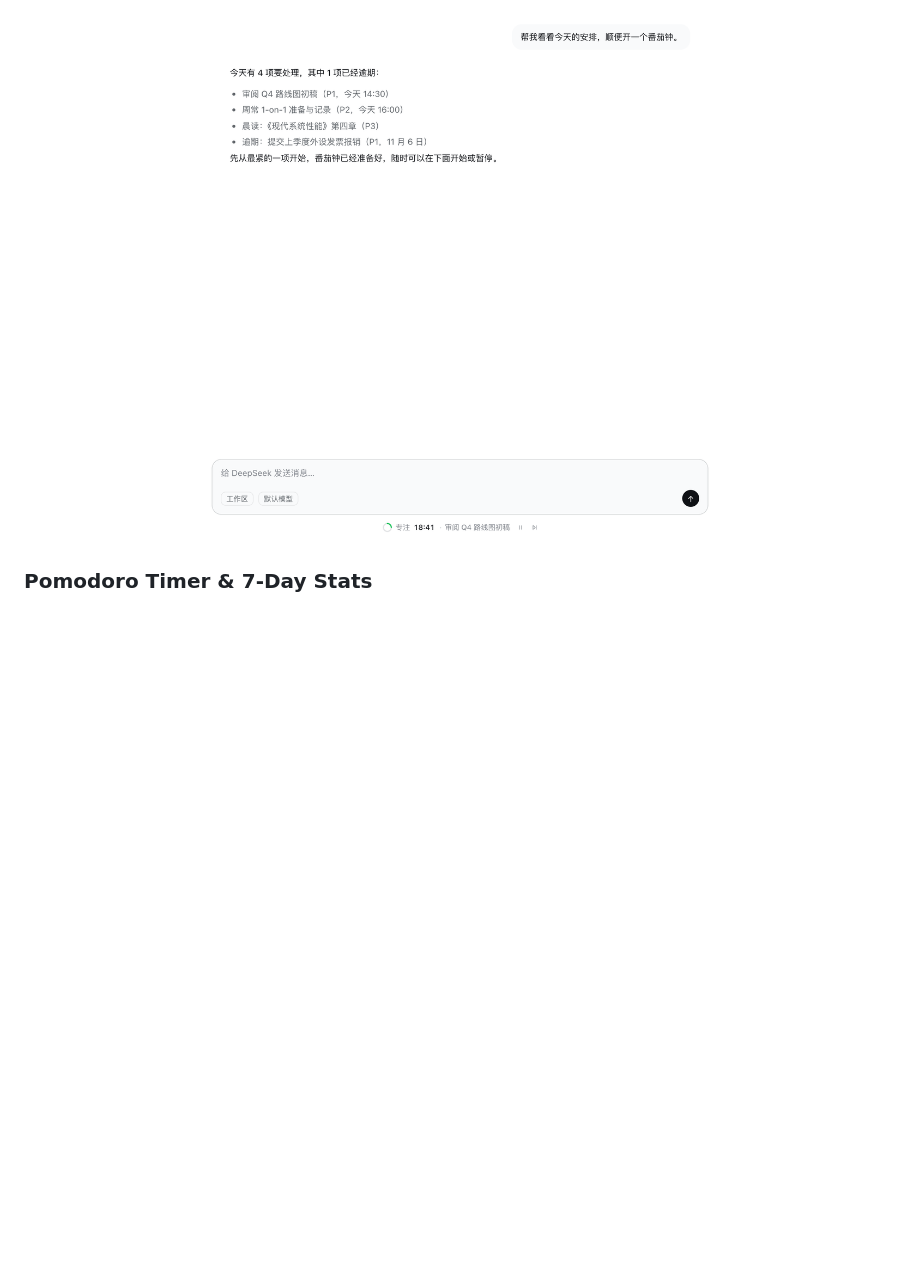
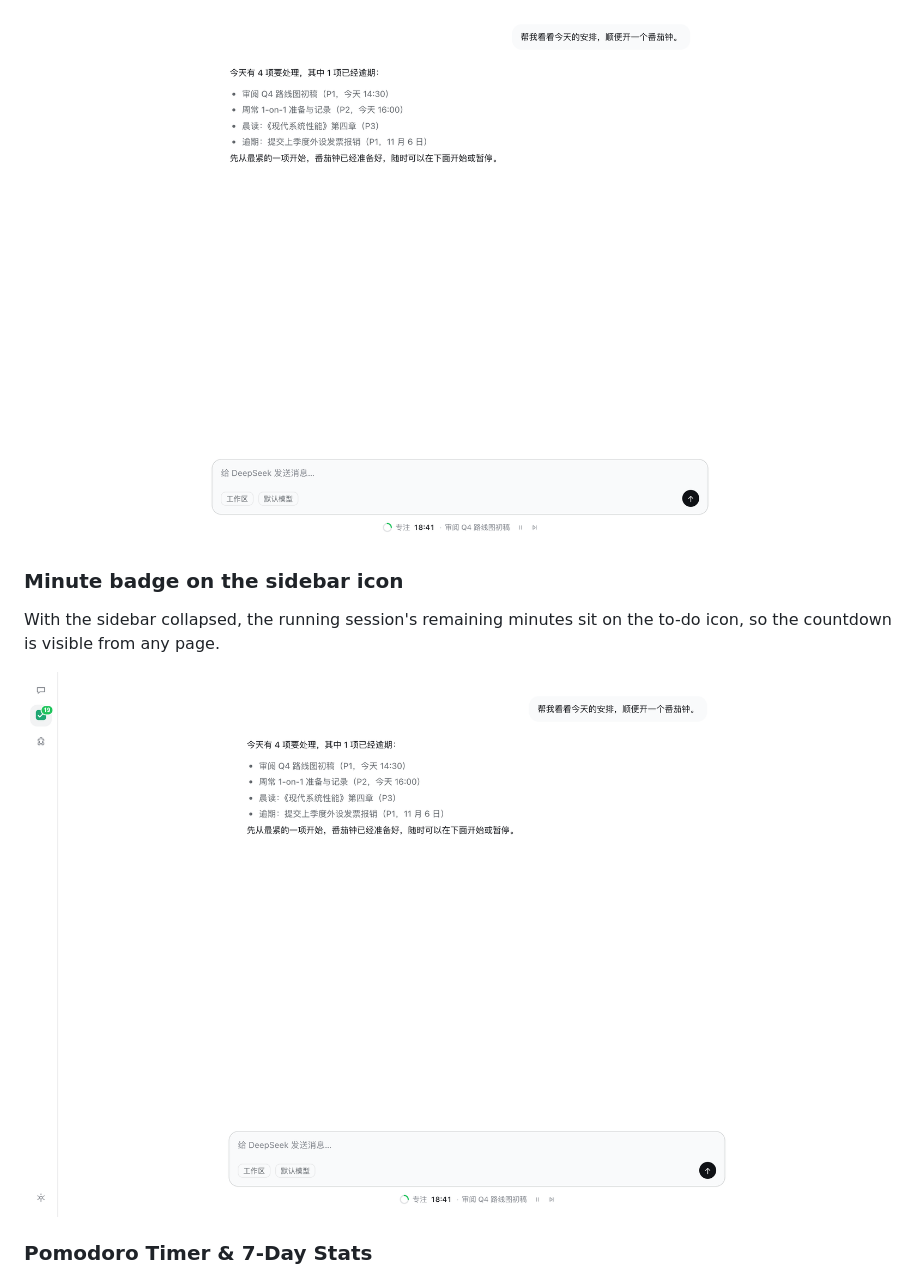
Before and after one commit to polunzh/dsh-todo, a Markdown page: README.md, the part around the change. Drawn GitHub-style; pictures changed too: preview/screenshots/dock-in-chat.png, preview/screenshots/sidebar-badge.png (added); blank space fills up the shorter version.

Commit message:
feat: show remaining pomodoro minutes on the sidebar icon

```diff
--- a/README.md
+++ b/README.md
@@ -22,6 +22,11 @@ Runs entirely local: tasks, projects, settings, and Pomodoro sessions are saved
 The timer lives under the composer, so it stays in view while you chat: countdown, bound task, pause and skip without leaving the conversation.
 
 ![Pomodoro under the composer](./preview/screenshots/dock-in-chat.png)
+
+### Minute badge on the sidebar icon
+With the sidebar collapsed, the running session's remaining minutes sit on the to-do icon, so the countdown is visible from any page.
+
+![Minute badge on the sidebar icon](./preview/screenshots/sidebar-badge.png)
 
 ### Pomodoro Timer & 7-Day Stats
 ![Pomodoro View](./preview/screenshots/pomodoro.png)
```
Also changed, not shown: README.zh-CN.md (+5 -0 lines), preview/screenshots/panel-dark.png, preview/screenshots/pomodoro.png, 4 other files.
